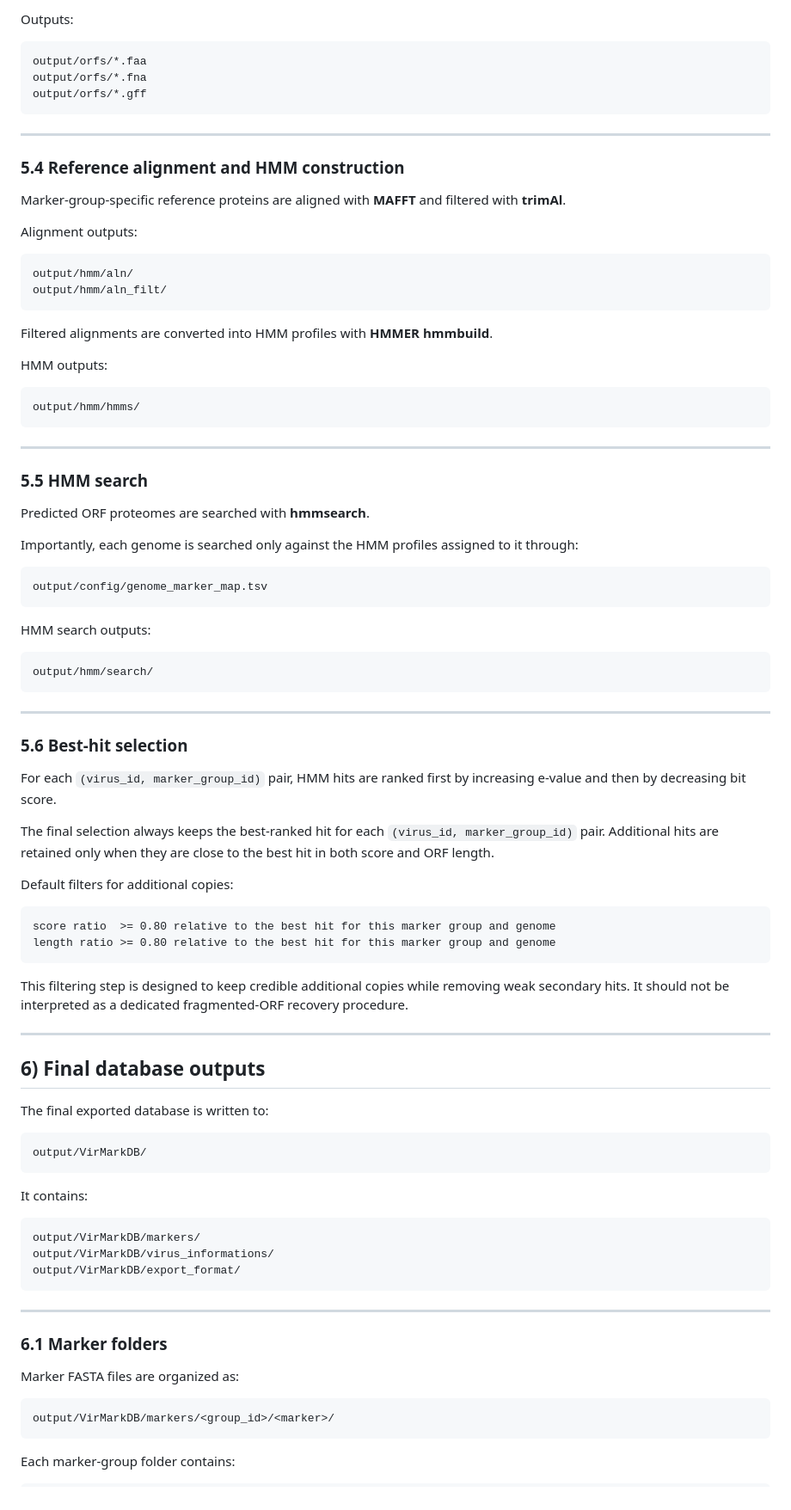
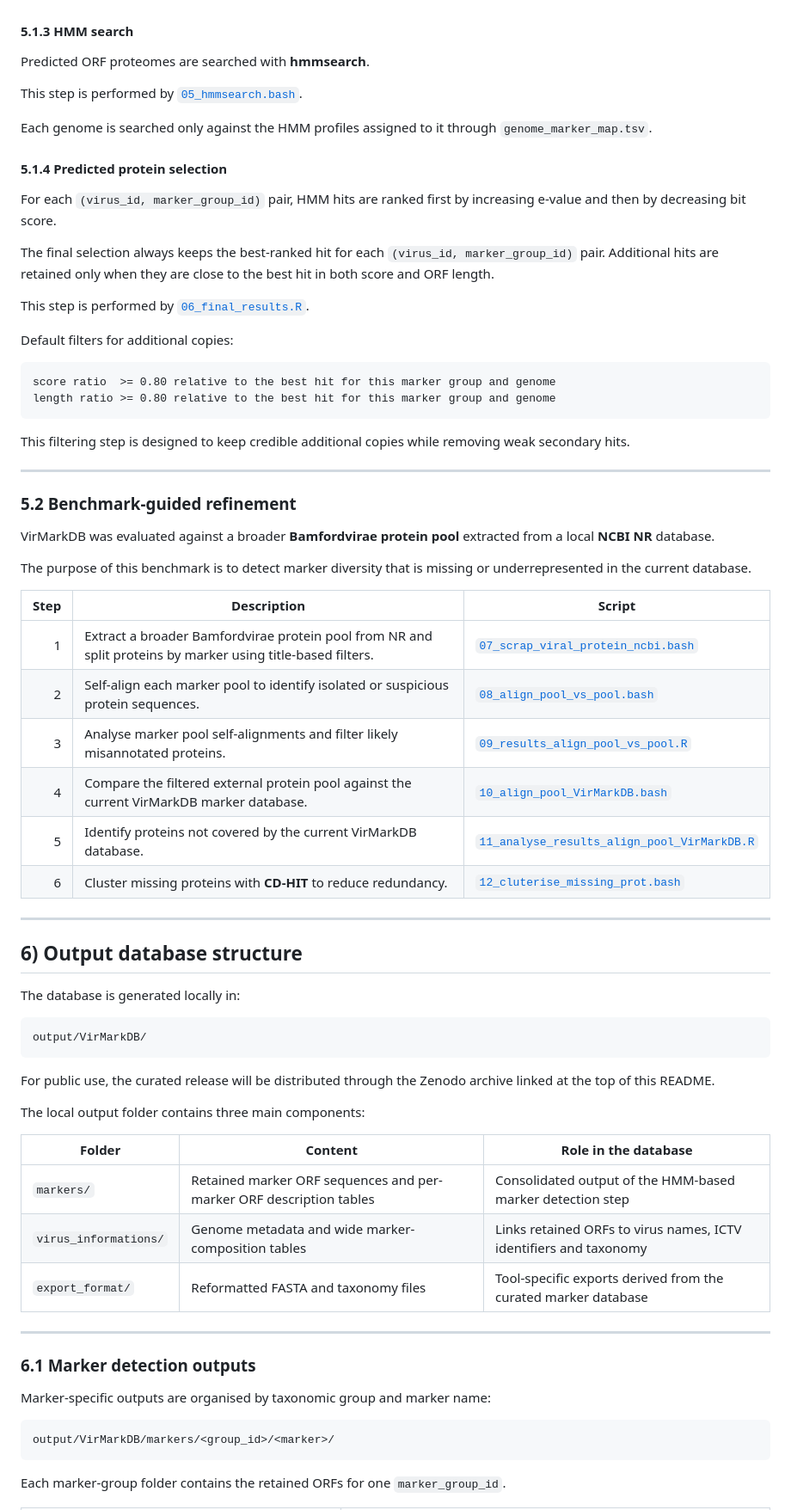
Before and after one commit to Est-oup/VirMarkDB, a Markdown page: README.md, the part around one of its changes. Shown at 86% size. GitHub-like rendering.

````diff
--- a/README.md
+++ b/README.md
@@ -390,57 +349,18 @@ ORFs are predicted from each genome using **Prodigal** in metagenomic mode:
-Outputs:
-
-```bash
-output/orfs/*.faa
-output/orfs/*.fna
-output/orfs/*.gff
-```
-
----
-
-### 5.4 Reference alignment and HMM construction
-
-Marker-group-specific reference proteins are aligned with **MAFFT** and filtered with **trimAl**.
-
-Alignment outputs:
-
-```bash
-output/hmm/aln/
-output/hmm/aln_filt/
-```
-
-Filtered alignments are converted into HMM profiles with **HMMER hmmbuild**.
-
-HMM outputs:
-
-```bash
-output/hmm/hmms/
-```
-
----
-
-### 5.5 HMM search
+#### 5.1.3 HMM search
 
 Predicted ORF proteomes are searched with **hmmsearch**.
 
-Importantly, each genome is searched only against the HMM profiles assigned to it through:
+This step is performed by [`05_hmmsearch.bash`](scripts/database_generation/05_hmmsearch.bash).
 
-```bash
-output/config/genome_marker_map.tsv
-```
+Each genome is searched only against the HMM profiles assigned to it through `genome_marker_map.tsv`.
 
-HMM search outputs:
-
-```bash
-output/hmm/search/
-```
-
----
-
-### 5.6 Best-hit selection
+#### 5.1.4 Predicted protein selection
 
 For each `(virus_id, marker_group_id)` pair, HMM hits are ranked first by increasing e-value and then by decreasing bit score.
 
 The final selection always keeps the best-ranked hit for each `(virus_id, marker_group_id)` pair. Additional hits are retained only when they are close to the best hit in both score and ORF length.
+
+This step is performed by [`06_final_results.R`](scripts/database_generation/06_final_results.R).
 
 Default filters for additional copies:
 
@@ -449,35 +369,54 @@ score ratio  >= 0.80 relative to the best hit for this marker group and genome
 length ratio >= 0.80 relative to the best hit for this marker group and genome
 ```
 
-This filtering step is designed to keep credible additional copies while removing weak secondary hits. It should not be interpreted as a dedicated fragmented-ORF recovery procedure.
+This filtering step is designed to keep credible additional copies while removing weak secondary hits.
 
 ---
 
-## 6) Final database outputs
+### 5.2 Benchmark-guided refinement
 
-The final exported database is written to:
+VirMarkDB was evaluated against a broader **Bamfordvirae protein pool** extracted from a local **NCBI NR** database.
+
+The purpose of this benchmark is to detect marker diversity that is missing or underrepresented in the current database.
+
+| Step | Description | Script |
+|---:|---|---|
+| 1 | Extract a broader Bamfordvirae protein pool from NR and split proteins by marker using title-based filters. | [`07_scrap_viral_protein_ncbi.bash`](scripts/benchmarking/07_scrap_viral_protein_ncbi.bash) |
+| 2 | Self-align each marker pool to identify isolated or suspicious protein sequences. | [`08_align_pool_vs_pool.bash`](scripts/benchmarking/08_align_pool_vs_pool.bash) |
+| 3 | Analyse marker pool self-alignments and filter likely misannotated proteins. | [`09_results_align_pool_vs_pool.R`](scripts/benchmarking/09_results_align_pool_vs_pool.R) |
+| 4 | Compare the filtered external protein pool against the current VirMarkDB marker database. | [`10_align_pool_VirMarkDB.bash`](scripts/benchmarking/10_align_pool_VirMarkDB.bash) |
+| 5 | Identify proteins not covered by the current VirMarkDB database. | [`11_analyse_results_align_pool_VirMarkDB.R`](scripts/benchmarking/11_analyse_results_align_pool_VirMarkDB.R) |
+| 6 | Cluster missing proteins with **CD-HIT** to reduce redundancy. | [`12_cluterise_missing_prot.bash`](scripts/benchmarking/12_cluterise_missing_prot.bash) |
+
+---
+
+## 6) Output database structure
+
+The database is generated locally in:
 
 ```bash
 output/VirMarkDB/
 ```
 
-It contains:
+For public use, the curated release will be distributed through the Zenodo archive linked at the top of this README.
 
-```bash
-output/VirMarkDB/markers/
-output/VirMarkDB/virus_informations/
-output/VirMarkDB/export_format/
-```
+The local output folder contains three main components:
+
+| Folder | Content | Role in the database |
+|---|---|---|
+| `markers/` | Retained marker ORF sequences and per-marker ORF description tables | Consolidated output of the HMM-based marker detection step |
+| `virus_informations/` | Genome metadata and wide marker-composition tables | Links retained ORFs to virus names, ICTV identifiers and taxonomy |
+| `export_format/` | Reformatted FASTA and taxonomy files | Tool-specific exports derived from the curated marker database |
 
 ---
 
-### 6.1 Marker folders
+### 6.1 Marker detection outputs
 
-Marker FASTA files are organized as:
+Marker-specific outputs are organised by taxonomic group and marker name:
 
 ```bash
 output/VirMarkDB/markers/<group_id>/<marker>/
 ```
 
-Each marker-group folder contains:
+Each marker-group folder contains the retained ORFs for one `marker_group_id`.
 
````
Also changed, not shown: other parts of README.md (+118 -147 lines).
